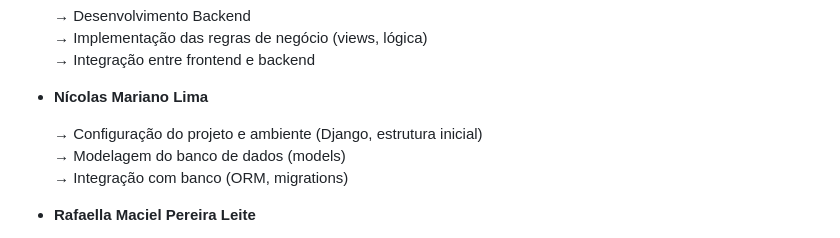
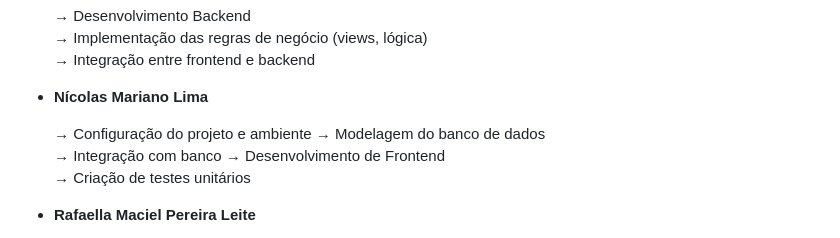
Before and after one commit to sounicolaslima/eventos-universitarios, a Markdown page: README.md, the part around the change. GitHub-like rendering.

```diff
--- a/README.md
+++ b/README.md
@@ -120,9 +120,11 @@ https://github.com/users/sounicolaslima/projects/2/views/3
 
 - **Nícolas Mariano Lima**
 
-  → Configuração do projeto e ambiente (Django, estrutura inicial)
-  → Modelagem do banco de dados (models)
-  → Integração com banco (ORM, migrations)
+  → Configuração do projeto e ambiente
+  → Modelagem do banco de dados
+  → Integração com banco
+  → Desenvolvimento de Frontend
+  → Criação de testes unitários
 
 - **Rafaella Maciel Pereira Leite**
 
```
